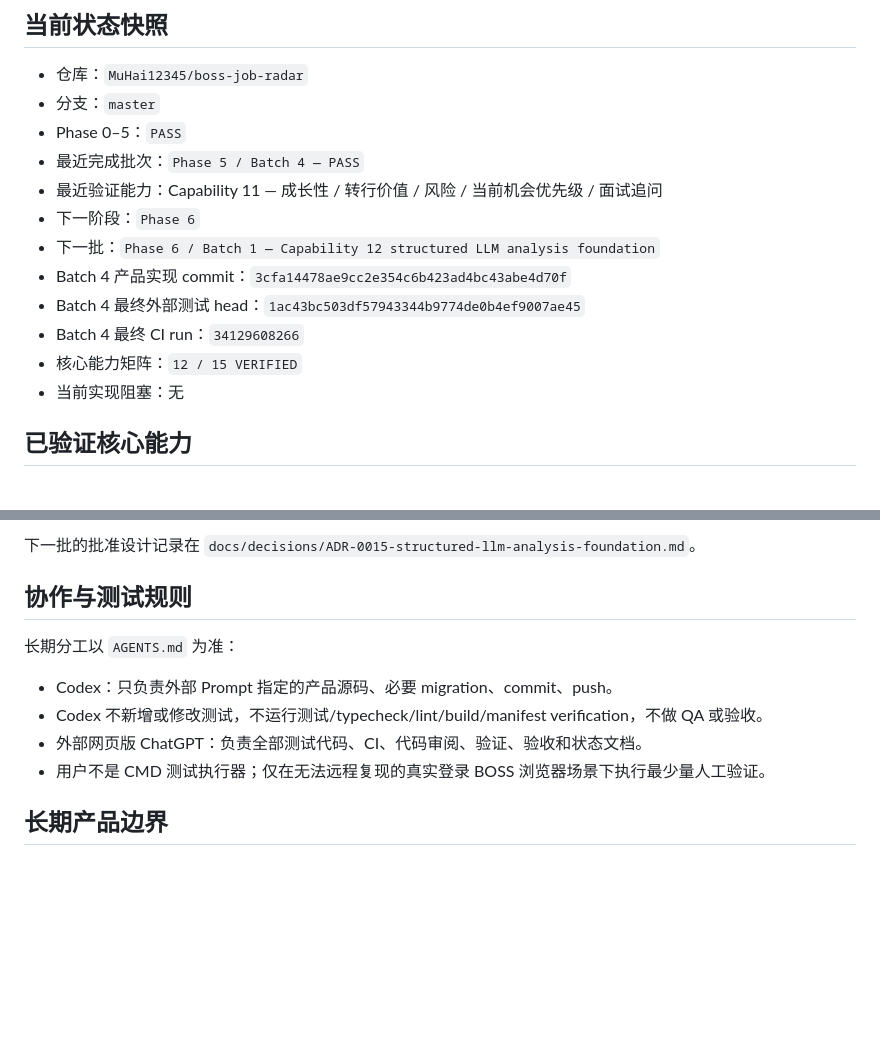
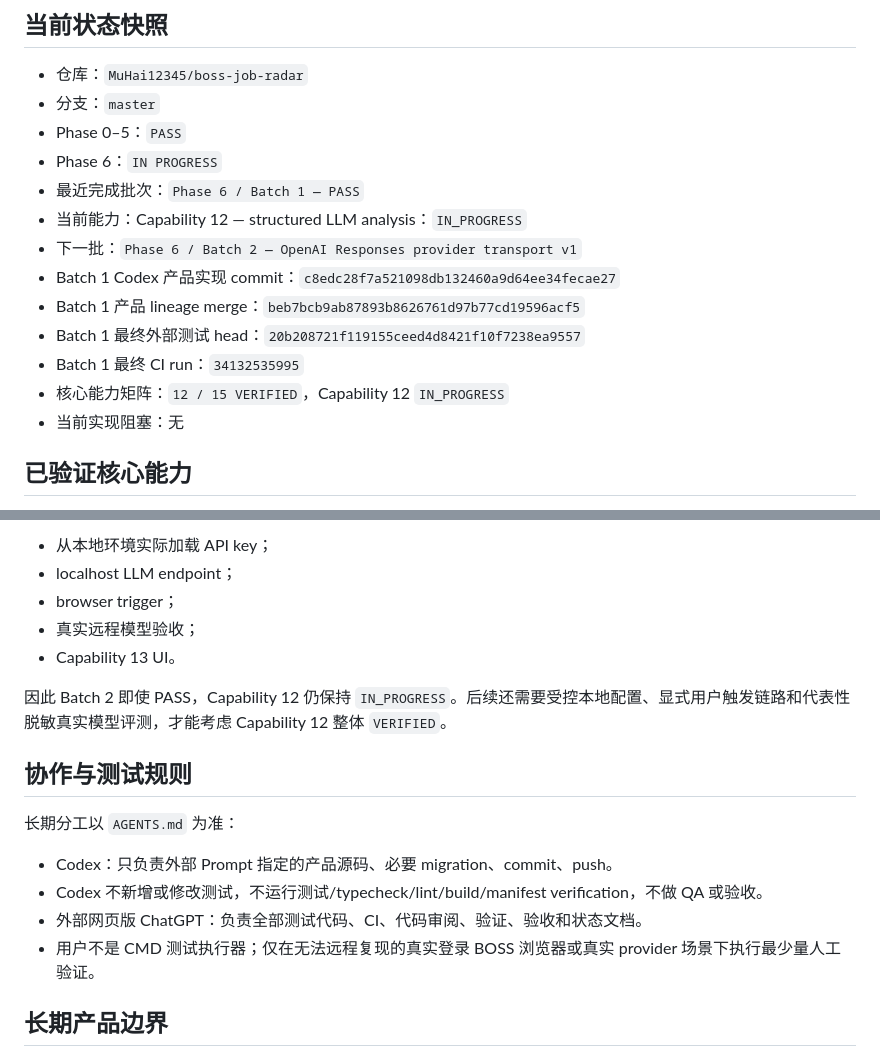
Before and after one commit to MuHai12345/boss-job-radar, a Markdown page: docs/PROJECT_STATE.md, 2 parts joined by grey strips. GitHub-like rendering; blank space fills up the shorter version.

```diff
--- a/docs/PROJECT_STATE.md
+++ b/docs/PROJECT_STATE.md
@@ -5,14 +5,15 @@
 - 仓库：`MuHai12345/boss-job-radar`
 - 分支：`master`
 - Phase 0–5：`PASS`
-- 最近完成批次：`Phase 5 / Batch 4 — PASS`
-- 最近验证能力：Capability 11 — 成长性 / 转行价值 / 风险 / 当前机会优先级 / 面试追问
-- 下一阶段：`Phase 6`
-- 下一批：`Phase 6 / Batch 1 — Capability 12 structured LLM analysis foundation`
-- Batch 4 产品实现 commit：`3cfa14478ae9cc2e354c6b423ad4bc43abe4d70f`
-- Batch 4 最终外部测试 head：`1ac43bc503df57943344b9774de0b4ef9007ae45`
-- Batch 4 最终 CI run：`34129608266`
-- 核心能力矩阵：`12 / 15 VERIFIED`
+- Phase 6：`IN PROGRESS`
+- 最近完成批次：`Phase 6 / Batch 1 — PASS`
+- 当前能力：Capability 12 — structured LLM analysis：`IN_PROGRESS`
+- 下一批：`Phase 6 / Batch 2 — OpenAI Responses provider transport v1`
+- Batch 1 Codex 产品实现 commit：`c8edc28f7a521098db132460a9d64ee34fecae27`
+- Batch 1 产品 lineage merge：`beb7bcb9ab87893b8626761d97b77cd19596acf5`
+- Batch 1 最终外部测试 head：`20b208721f119155ceed4d8421f10f7238ea9557`
+- Batch 1 最终 CI run：`34132535995`
+- 核心能力矩阵：`12 / 15 VERIFIED`，Capability 12 `IN_PROGRESS`
 - 当前实现阻塞：无
 
 ## 已验证核心能力
@@ -90,5 +98,11 @@ Phase 6 必须继续满足：
 
-下一批的批准设计记录在 `docs/decisions/ADR-0015-structured-llm-analysis-foundation.md`。
+- 从本地环境实际加载 API key；
+- localhost LLM endpoint；
+- browser trigger；
+- 真实远程模型验收；
+- Capability 13 UI。
+
+因此 Batch 2 即使 PASS，Capability 12 仍保持 `IN_PROGRESS`。后续还需要受控本地配置、显式用户触发链路和代表性脱敏真实模型评测，才能考虑 Capability 12 整体 `VERIFIED`。
 
 ## 协作与测试规则
 
@@ -97,7 +111,7 @@ Phase 6 必须继续满足：
 - Codex：只负责外部 Prompt 指定的产品源码、必要 migration、commit、push。
 - Codex 不新增或修改测试，不运行测试/typecheck/lint/build/manifest verification，不做 QA 或验收。
 - 外部网页版 ChatGPT：负责全部测试代码、CI、代码审阅、验证、验收和状态文档。
-- 用户不是 CMD 测试执行器；仅在无法远程复现的真实登录 BOSS 浏览器场景下执行最少量人工验证。
+- 用户不是 CMD 测试执行器；仅在无法远程复现的真实登录 BOSS 浏览器或真实 provider 场景下执行最少量人工验证。
 
 ## 长期产品边界
 
```
Also changed, not shown: other parts of docs/PROJECT_STATE.md (+40 -33 lines).
